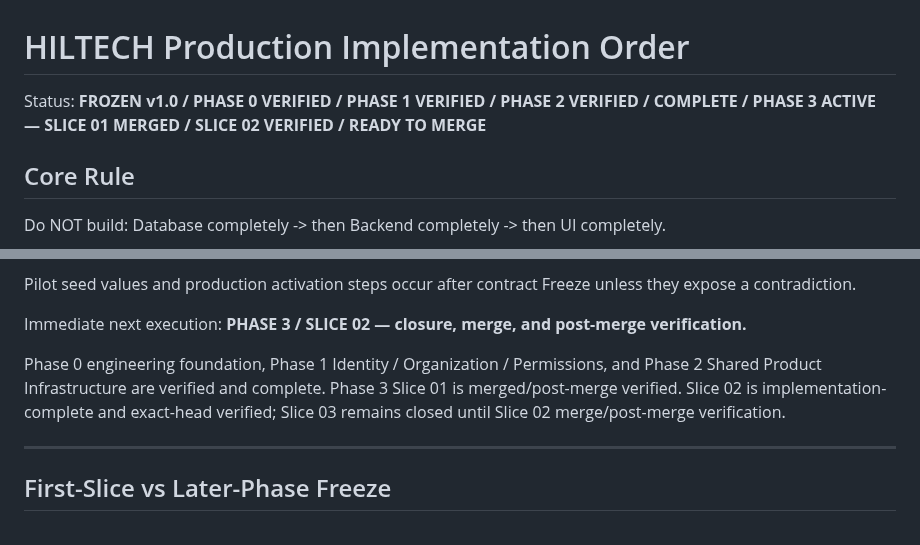
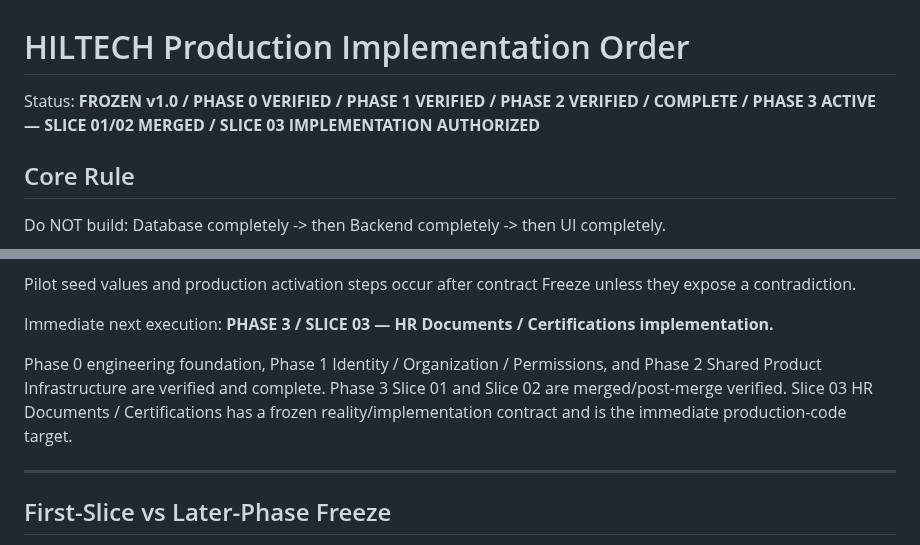
Before and after one commit to omarkhair70-droid/hiltech, a Markdown page: docs/13-delivery/IMPLEMENTATION_ORDER.md, 2 parts joined by grey strips. Drawn GitHub-style.

Commit message:
docs: advance implementation order to Slice 03

```diff
--- a/docs/13-delivery/IMPLEMENTATION_ORDER.md
+++ b/docs/13-delivery/IMPLEMENTATION_ORDER.md
@@ -1,6 +1,6 @@
 # HILTECH Production Implementation Order
 
-Status: **FROZEN v1.0 / PHASE 0 VERIFIED / PHASE 1 VERIFIED / PHASE 2 VERIFIED / COMPLETE / PHASE 3 ACTIVE — SLICE 01 MERGED / SLICE 02 VERIFIED / READY TO MERGE**
+Status: **FROZEN v1.0 / PHASE 0 VERIFIED / PHASE 1 VERIFIED / PHASE 2 VERIFIED / COMPLETE / PHASE 3 ACTIVE — SLICE 01/02 MERGED / SLICE 03 IMPLEMENTATION AUTHORIZED**
 
 ## Core Rule
 
@@ -453,9 +453,9 @@ Closed:
 Pilot seed values and production activation steps occur after contract Freeze unless they expose a contradiction.
 
 Immediate next execution:
-**PHASE 3 / SLICE 02 — closure, merge, and post-merge verification.**
+**PHASE 3 / SLICE 03 — HR Documents / Certifications implementation.**
 
-Phase 0 engineering foundation, Phase 1 Identity / Organization / Permissions, and Phase 2 Shared Product Infrastructure are verified and complete. Phase 3 Slice 01 is merged/post-merge verified. Slice 02 is implementation-complete and exact-head verified; Slice 03 remains closed until Slice 02 merge/post-merge verification.
+Phase 0 engineering foundation, Phase 1 Identity / Organization / Permissions, and Phase 2 Shared Product Infrastructure are verified and complete. Phase 3 Slice 01 and Slice 02 are merged/post-merge verified. Slice 03 HR Documents / Certifications has a frozen reality/implementation contract and is the immediate production-code target.
 
 
 ---
```
